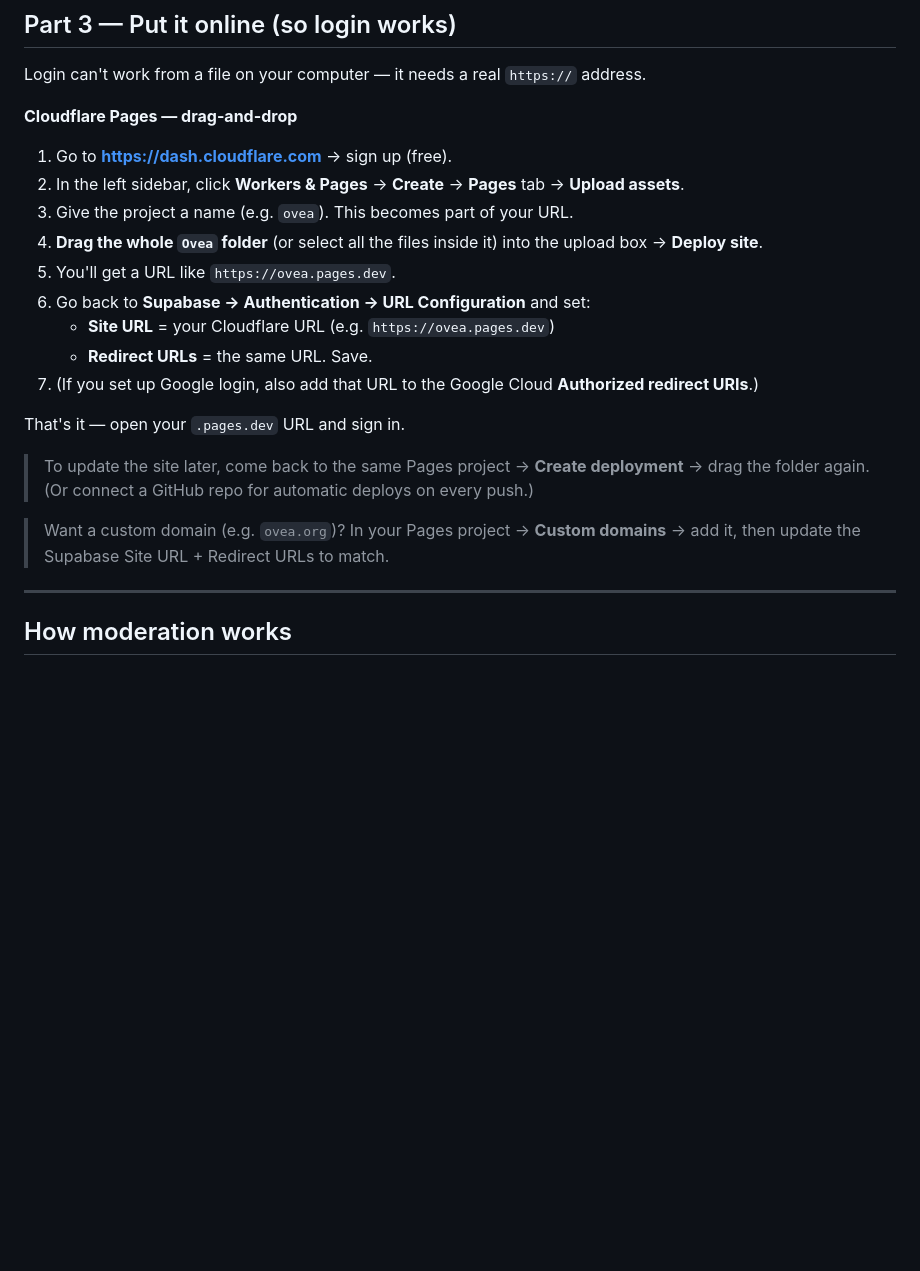
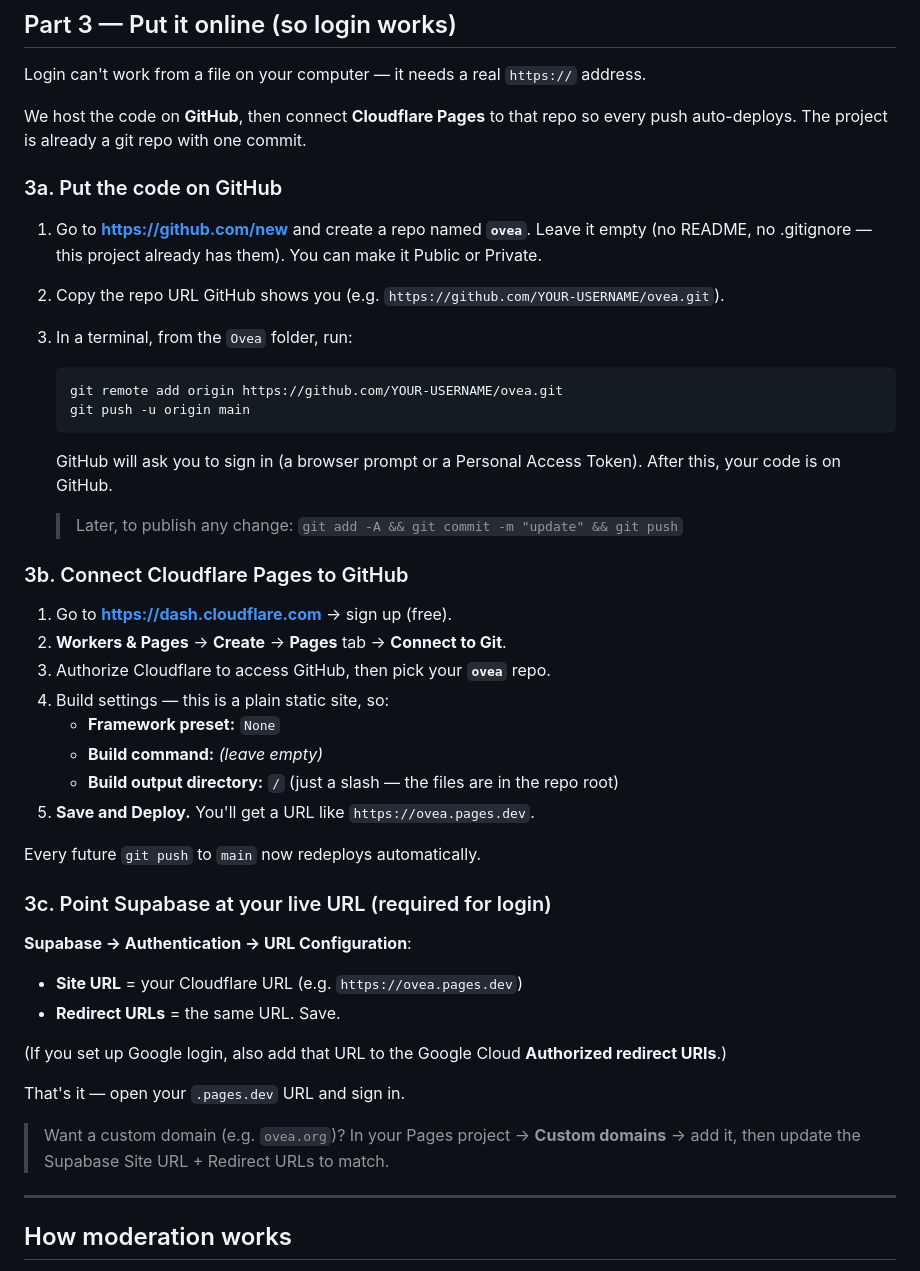
Before and after one commit to sarahltwu/Ovea, a Markdown page: SETUP.md, the part around the change. Rendered like a GitHub page; blank space fills up the shorter version.

Commit message:
Update hosting guide for GitHub + Cloudflare Pages
Co-Authored-By: Claude Opus 4.8 <noreply@anthropic.com>

````diff
--- a/SETUP.md
+++ b/SETUP.md
@@ -66,22 +66,46 @@ Budget ~20–30 minutes.
 
 Login can't work from a file on your computer — it needs a real `https://` address.
 
-**Cloudflare Pages — drag-and-drop**
+We host the code on **GitHub**, then connect **Cloudflare Pages** to that repo so every
+push auto-deploys. The project is already a git repo with one commit.
+
+### 3a. Put the code on GitHub
+1. Go to **https://github.com/new** and create a repo named **`ovea`**. Leave it empty
+   (no README, no .gitignore — this project already has them). You can make it Public or Private.
+2. Copy the repo URL GitHub shows you (e.g. `https://github.com/YOUR-USERNAME/ovea.git`).
+3. In a terminal, from the `Ovea` folder, run:
+   ```bash
+   git remote add origin https://github.com/YOUR-USERNAME/ovea.git
+   git push -u origin main
+   ```
+   GitHub will ask you to sign in (a browser prompt or a Personal Access Token). After this,
+   your code is on GitHub.
+
+   > Later, to publish any change: `git add -A && git commit -m "update" && git push`
+
+### 3b. Connect Cloudflare Pages to GitHub
 1. Go to **https://dash.cloudflare.com** → sign up (free).
-2. In the left sidebar, click **Workers & Pages** → **Create** → **Pages** tab → **Upload assets**.
-3. Give the project a name (e.g. `ovea`). This becomes part of your URL.
-4. **Drag the whole `Ovea` folder** (or select all the files inside it) into the upload box → **Deploy site**.
-5. You'll get a URL like `https://ovea.pages.dev`.
-6. Go back to **Supabase → Authentication → URL Configuration** and set:
-   - **Site URL** = your Cloudflare URL (e.g. `https://ovea.pages.dev`)
-   - **Redirect URLs** = the same URL. Save.
-7. (If you set up Google login, also add that URL to the Google Cloud **Authorized redirect URIs**.)
+2. **Workers & Pages** → **Create** → **Pages** tab → **Connect to Git**.
+3. Authorize Cloudflare to access GitHub, then pick your **`ovea`** repo.
+4. Build settings — this is a plain static site, so:
+   - **Framework preset:** `None`
+   - **Build command:** *(leave empty)*
+   - **Build output directory:** `/`  (just a slash — the files are in the repo root)
+5. **Save and Deploy.** You'll get a URL like `https://ovea.pages.dev`.
+
+Every future `git push` to `main` now redeploys automatically.
+
+### 3c. Point Supabase at your live URL (required for login)
+**Supabase → Authentication → URL Configuration**:
+- **Site URL** = your Cloudflare URL (e.g. `https://ovea.pages.dev`)
+- **Redirect URLs** = the same URL. Save.
+
+(If you set up Google login, also add that URL to the Google Cloud **Authorized redirect URIs**.)
 
 That's it — open your `.pages.dev` URL and sign in.
 
-> To update the site later, come back to the same Pages project → **Create deployment** → drag the folder again. (Or connect a GitHub repo for automatic deploys on every push.)
-
-> Want a custom domain (e.g. `ovea.org`)? In your Pages project → **Custom domains** → add it, then update the Supabase Site URL + Redirect URLs to match.
+> Want a custom domain (e.g. `ovea.org`)? In your Pages project → **Custom domains** → add it,
+> then update the Supabase Site URL + Redirect URLs to match.
 
 ---
 
````
